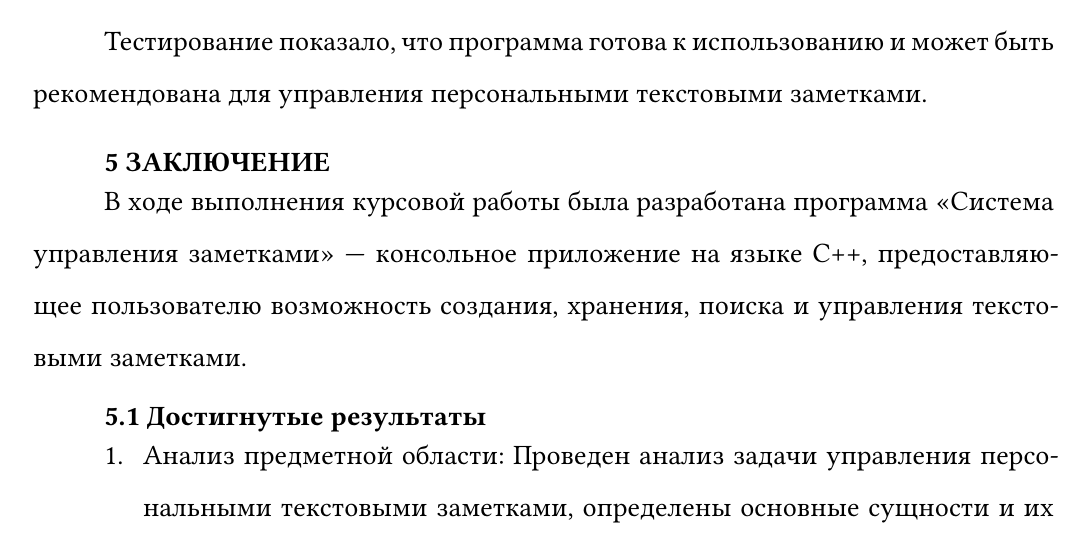
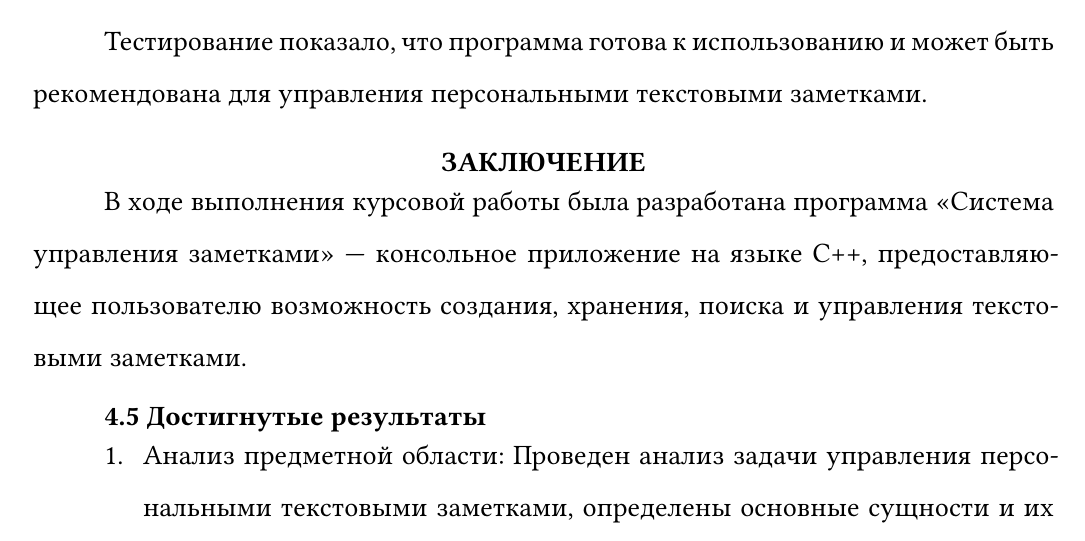
Before and after one commit to Dmitrypupupu/task_manager, a Typst document (README.typ): part of page 26 of 29 before the commit and part of page 26 of 31 after it, cut so that both start at the same text. Compiled offline with Typst 0.15; a missing font is replaced by an installed copy or a similar font.

```diff
--- a/README.typ
+++ b/README.typ
@@ -705,7 +705,7 @@
 
 Тестирование показало, что программа готова к использованию и может быть рекомендована для управления персональными текстовыми заметками.
 
-= ЗАКЛЮЧЕНИЕ
+#ch("ЗАКЛЮЧЕНИЕ")
 
 В ходе выполнения курсовой работы была разработана программа «Система управления заметками» — консольное приложение на языке C++, предоставляющее пользователю возможность создания, хранения, поиска и управления текстовыми заметками.
 
@@ -752,12 +752,14 @@
 
 Результаты работы могут быть использованы как для практического применения в качестве инструмента организации персональной информации, так и в образовательных целях в качестве примера разработки консольного приложения на языке C++.
 
-= СПИСОК ИСПОЛЬЗОВАННЫХ ИСТОЧНИКОВ
+#ch("СПИСОК ИСПОЛЬЗОВАННЫХ ИСТОЧНИКОВ")
 
 1 Ключарев А.А., Туманова А.В., Фоменкова А.А. Основы программирования. Основные этапы разработки программ: учеб. пособие. – СПб.: ГУАП, 2024.
 2 C++ Reference [Электронный ресурс]. – URL: https://en.cppreference.com (дата обращения: 15.05.2024).
 3 Майерс, С. Эффективный и современный C++. – М.: Вильямс, 2016. – 320 с.
-
-= ПРИЛОЖЕНИЕ А. Листинги исходного кода
+#pagebreak()
+#ch("ПРИЛОЖЕНИЕ А. Листинги исходного кода")
 
 == main.cpp
+
+#pagebreak()
```
Also changed, not shown: README.pdf.
